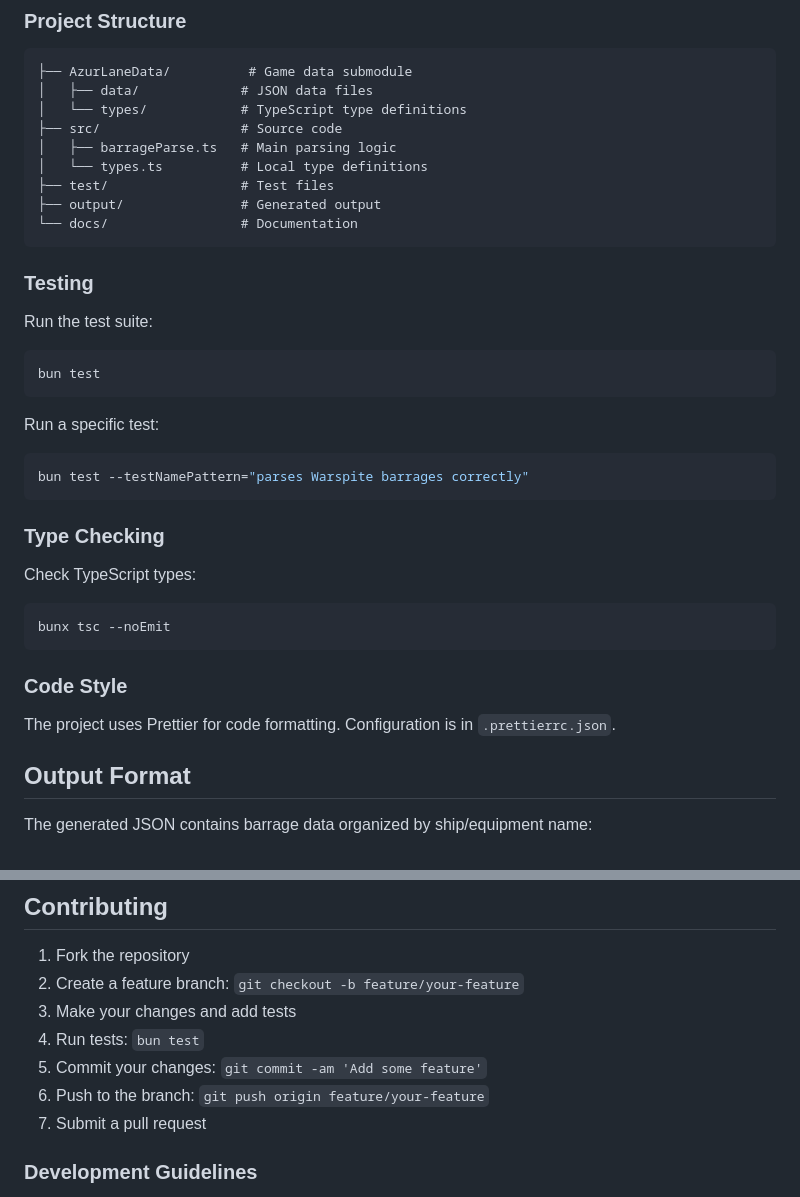
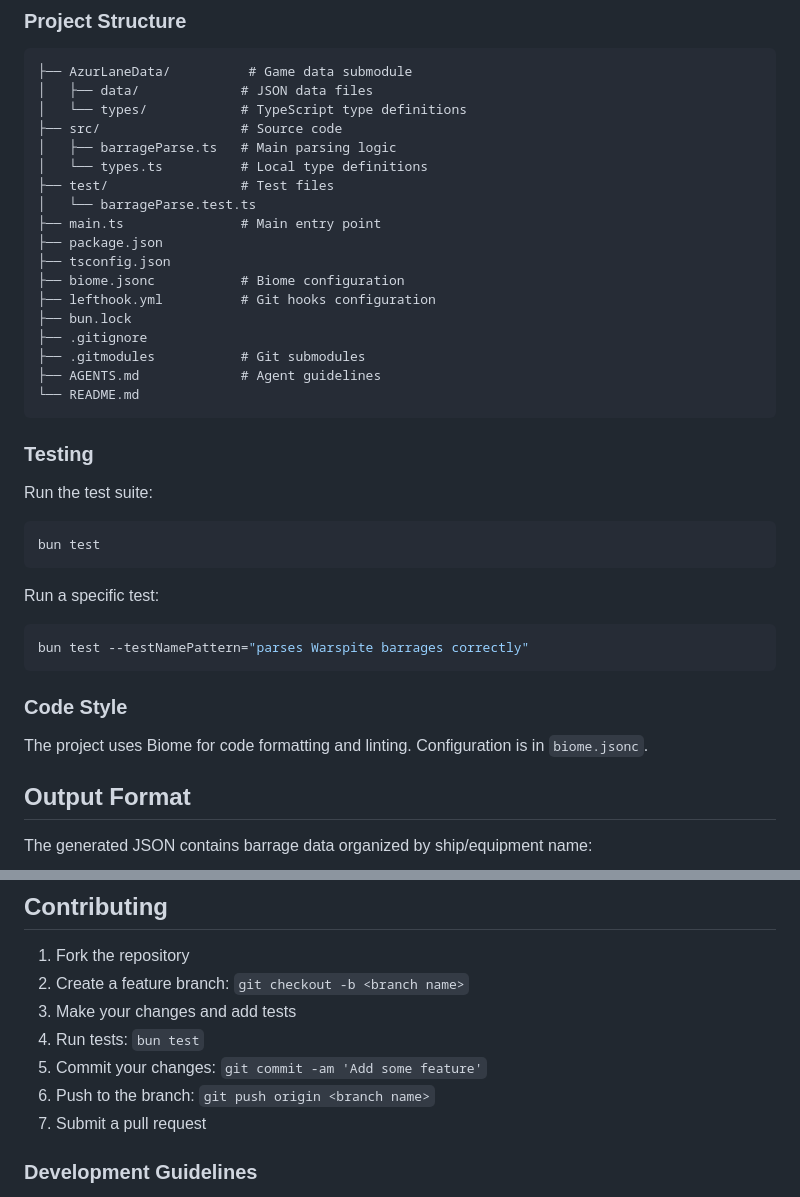
Before and after one commit to azur-lane-ecgc/al-barrage-datamine, a Markdown page: README.md, 2 parts joined by grey strips. Drawn GitHub-style.

Commit message:
.md updates

````diff
--- a/README.md
+++ b/README.md
@@ -78,8 +78,17 @@ bun main.ts
 │   ├── barrageParse.ts   # Main parsing logic
 │   └── types.ts          # Local type definitions
 ├── test/                 # Test files
-├── output/               # Generated output
-└── docs/                 # Documentation
+│   └── barrageParse.test.ts
+├── main.ts               # Main entry point
+├── package.json
+├── tsconfig.json
+├── biome.jsonc           # Biome configuration
+├── lefthook.yml          # Git hooks configuration
+├── bun.lock
+├── .gitignore
+├── .gitmodules           # Git submodules
+├── AGENTS.md             # Agent guidelines
+└── README.md
 ```
 
 ### Testing
@@ -96,17 +105,9 @@ Run a specific test:
 bun test --testNamePattern="parses Warspite barrages correctly"
 ```
 
-### Type Checking
-
-Check TypeScript types:
-
-```bash
-bunx tsc --noEmit
-```
-
 ### Code Style
 
-The project uses Prettier for code formatting. Configuration is in `.prettierrc.json`.
+The project uses Biome for code formatting and linting. Configuration is in `biome.jsonc`.
 
 ## Output Format
 
@@ -137,11 +138,11 @@ The generated JSON contains barrage data organized by ship/equipment name:
 ## Contributing
 
 1. Fork the repository
-2. Create a feature branch: `git checkout -b feature/your-feature`
+2. Create a feature branch: `git checkout -b <branch name>`
 3. Make your changes and add tests
 4. Run tests: `bun test`
 5. Commit your changes: `git commit -am 'Add some feature'`
-6. Push to the branch: `git push origin feature/your-feature`
+6. Push to the branch: `git push origin <branch name>`
 7. Submit a pull request
 
 ### Development Guidelines
````
Also changed, not shown: AGENTS.md (+3 -2 lines).
